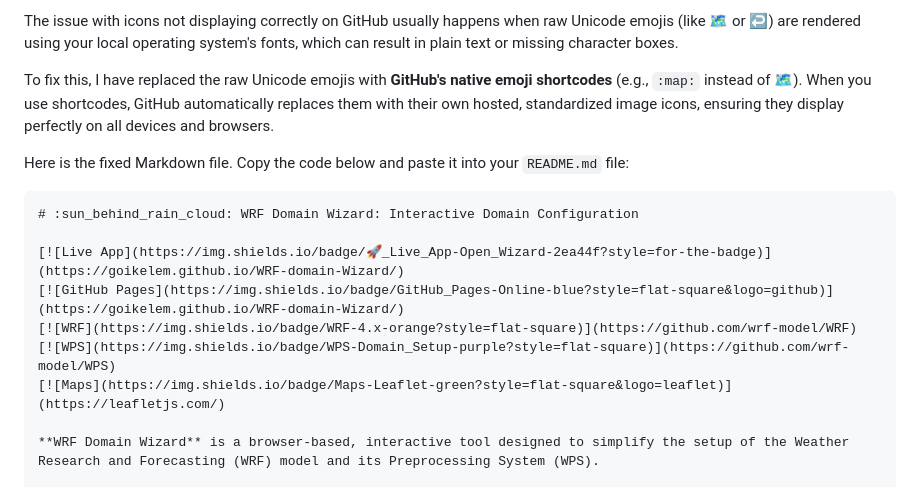
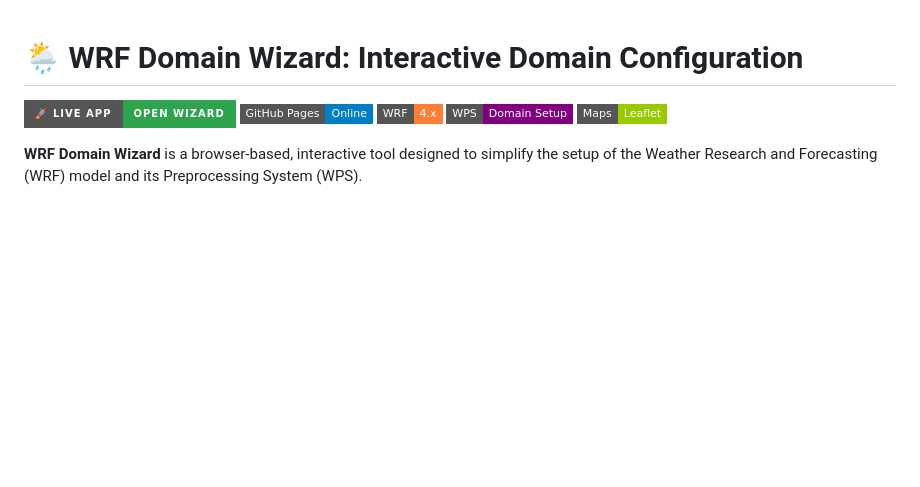
Before and after one commit to goikelem/WRF-domain-Wizard, a Markdown page: README.md, the part around one of its changes. Rendered like a GitHub page; badges without logos; blank space fills up the shorter version.

````diff
--- a/README.md
+++ b/README.md
@@ -1,17 +1,10 @@
-The issue with icons not displaying correctly on GitHub usually happens when raw Unicode emojis (like 🗺️ or ↩️) are rendered using your local operating system's fonts, which can result in plain text or missing character boxes.
-
-To fix this, I have replaced the raw Unicode emojis with **GitHub's native emoji shortcodes** (e.g., `:map:` instead of 🗺️). When you use shortcodes, GitHub automatically replaces them with their own hosted, standardized image icons, ensuring they display perfectly on all devices and browsers.
-
-Here is the fixed Markdown file. Copy the code below and paste it into your `README.md` file:
-
-```markdown
 # :sun_behind_rain_cloud: WRF Domain Wizard: Interactive Domain Configuration
 
-[![Live App](https://img.shields.io/badge/🚀_Live_App-Open_Wizard-2ea44f?style=for-the-badge)](https://goikelem.github.io/WRF-domain-Wizard/)
-[![GitHub Pages](https://img.shields.io/badge/GitHub_Pages-Online-blue?style=flat-square&logo=github)](https://goikelem.github.io/WRF-domain-Wizard/)
-[![WRF](https://img.shields.io/badge/WRF-4.x-orange?style=flat-square)](https://github.com/wrf-model/WRF)
-[![WPS](https://img.shields.io/badge/WPS-Domain_Setup-purple?style=flat-square)](https://github.com/wrf-model/WPS)
-[![Maps](https://img.shields.io/badge/Maps-Leaflet-green?style=flat-square&logo=leaflet)](https://leafletjs.com/)
+![](https://img.shields.io/badge/🚀_Live_App-Open_Wizard-2ea44f?style=for-the-badge)
+![](https://img.shields.io/badge/GitHub_Pages-Online-blue?style=flat-square&logo=github)
+![](https://img.shields.io/badge/WRF-4.x-orange?style=flat-square)
+![](https://img.shields.io/badge/WPS-Domain_Setup-purple?style=flat-square)
+![](https://img.shields.io/badge/Maps-Leaflet-green?style=flat-square&logo=leaflet)
 
 **WRF Domain Wizard** is a browser-based, interactive tool designed to simplify the setup of the Weather Research and Forecasting (WRF) model and its Preprocessing System (WPS).
 
````
Also changed, not shown: other parts of README.md (+2 -56 lines).
